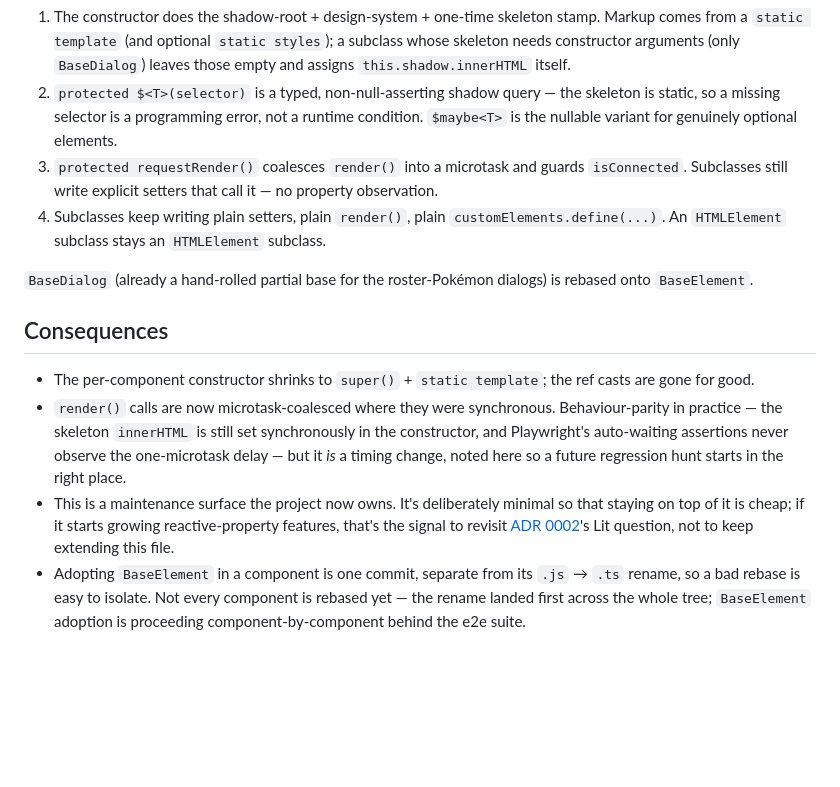
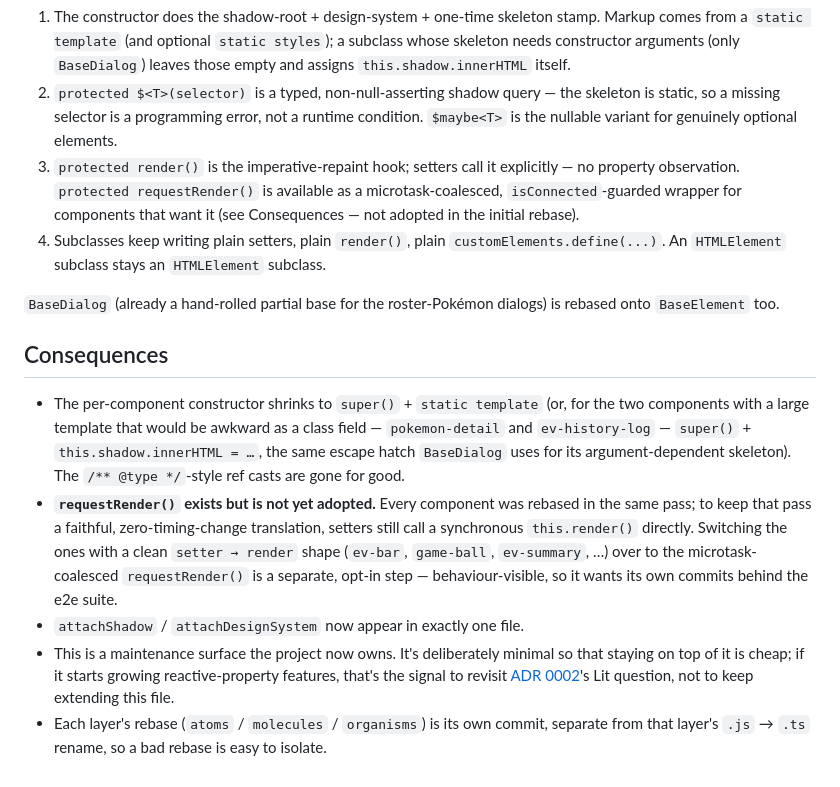
Before and after one commit to Thijs5/effortdex, a Markdown page: docs/adr/0027-project-owned-base-element.md, the part around the change. Rendered like a GitHub page; blank space fills up the shorter version.

Commit message:
Docs: ADR 0027 — every component now on BaseElement
The atoms/molecules/organisms rebase landed, so ADR 0027 no longer reads
'not every component is rebased yet' or claims render is now
microtask-coalesced. Records the actual state: every custom element
extends BaseElement, `attachShadow`/`attachDesignSystem` live in one
file, render stays synchronous, and `requestRender()` is present but
opt-in (its adoption is a separate future step).

```diff
--- a/docs/adr/0027-project-owned-base-element.md
+++ b/docs/adr/0027-project-owned-base-element.md
@@ -42,33 +42,40 @@ magic.
    query — the skeleton is static, so a missing selector is a
    programming error, not a runtime condition. `$maybe<T>` is the
    nullable variant for genuinely optional elements.
-3. `protected requestRender()` coalesces `render()` into a microtask and
-   guards `isConnected`. Subclasses still write explicit setters that
-   call it — no property observation.
+3. `protected render()` is the imperative-repaint hook; setters call it
+   explicitly — no property observation. `protected requestRender()` is
+   available as a microtask-coalesced, `isConnected`-guarded wrapper for
+   components that want it (see Consequences — not adopted in the
+   initial rebase).
 4. Subclasses keep writing plain setters, plain `render()`, plain
    `customElements.define(...)`. An `HTMLElement` subclass stays an
    `HTMLElement` subclass.
 
 `BaseDialog` (already a hand-rolled partial base for the roster-Pokémon
-dialogs) is rebased onto `BaseElement`.
+dialogs) is rebased onto `BaseElement` too.
 
 ## Consequences
 
 - The per-component constructor shrinks to `super()` +
-  `static template`; the ref casts are gone for good.
-- `render()` calls are now microtask-coalesced where they were
-  synchronous. Behaviour-parity in practice — the skeleton `innerHTML`
-  is still set synchronously in the constructor, and Playwright's
-  auto-waiting assertions never observe the one-microtask delay — but it
-  *is* a timing change, noted here so a future regression hunt starts in
-  the right place.
+  `static template` (or, for the two components with a large template
+  that would be awkward as a class field — `pokemon-detail` and
+  `ev-history-log` — `super()` + `this.shadow.innerHTML = …`, the same
+  escape hatch `BaseDialog` uses for its argument-dependent skeleton).
+  The `/** @type */`-style ref casts are gone for good.
+- **`requestRender()` exists but is not yet adopted.** Every component
+  was rebased in the same pass; to keep that pass a faithful,
+  zero-timing-change translation, setters still call a synchronous
+  `this.render()` directly. Switching the ones with a clean
+  `setter → render` shape (`ev-bar`, `game-ball`, `ev-summary`, …) over
+  to the microtask-coalesced `requestRender()` is a separate, opt-in
+  step — behaviour-visible, so it wants its own commits behind the e2e
+  suite.
+- `attachShadow` / `attachDesignSystem` now appear in exactly one file.
 - This is a maintenance surface the project now owns. It's deliberately
   minimal so that staying on top of it is cheap; if it starts growing
   reactive-property features, that's the signal to revisit
   [ADR 0002](0002-solid-module-boundaries.md)'s Lit question, not to
   keep extending this file.
-- Adopting `BaseElement` in a component is one commit, separate from its
-  `.js` → `.ts` rename, so a bad rebase is easy to isolate. Not every
-  component is rebased yet — the rename landed first across the whole
-  tree; `BaseElement` adoption is proceeding component-by-component
-  behind the e2e suite.
+- Each layer's rebase (`atoms` / `molecules` / `organisms`) is its own
+  commit, separate from that layer's `.js` → `.ts` rename, so a bad
+  rebase is easy to isolate.
```
